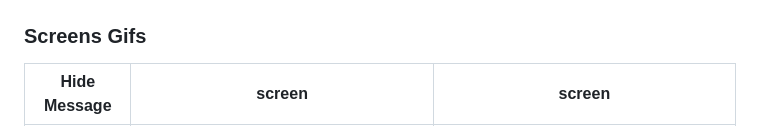
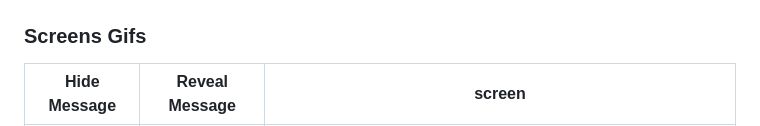
Before and after one commit to Malak-Atieh/SilentPixel, a Markdown page: README.md, the part around the change printed below. Rendered like a GitHub page.

```diff
--- a/README.md
+++ b/README.md
@@ -51,5 +51,5 @@
 
 ### Screens Gifs
 
-| Hide Message                            |  screen                        |  screen                           |
+| Hide Message                            | Reveal Message                        |  screen                           |
 | --------------------------------------- | ------------------------------------- | ------------------------------------- |
```
Also changed, not shown: other parts of README.md (+1 -1 lines).
